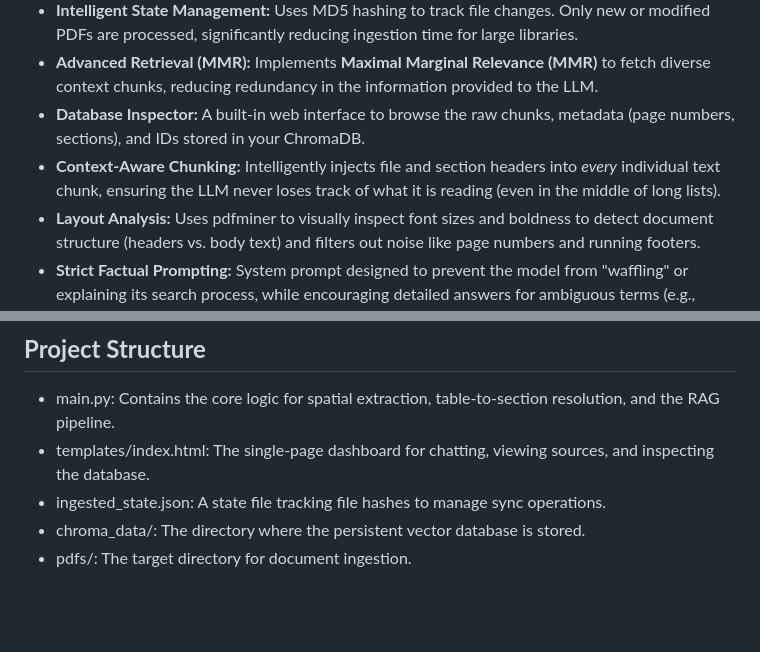
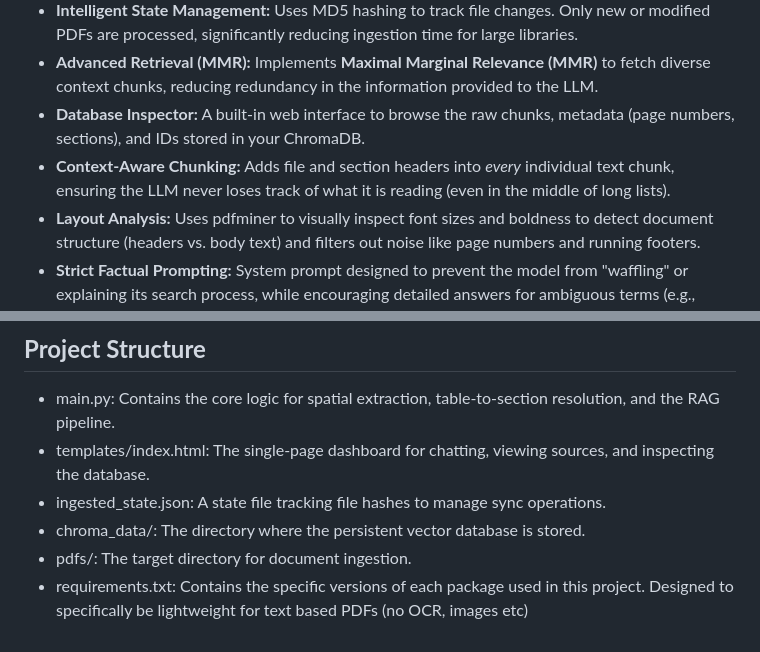
Before and after one commit to andrewcz-se/LocalRAGPDF, a Markdown page: readme.md, 2 parts joined by grey strips. Rendered like a GitHub page; blank space fills up the shorter version.

Commit message:
Update readme to include requirements.txt details
Added a note about requirements.txt for package versions.

```diff
--- a/readme.md
+++ b/readme.md
@@ -11,7 +11,7 @@ The project features a basic **context-aware ingestion pipeline** designed to ha
 * **Intelligent State Management:** Uses MD5 hashing to track file changes. Only new or modified PDFs are processed, significantly reducing ingestion time for large libraries.
 * **Advanced Retrieval (MMR):** Implements **Maximal Marginal Relevance (MMR)** to fetch diverse context chunks, reducing redundancy in the information provided to the LLM.
 * **Database Inspector:** A built-in web interface to browse the raw chunks, metadata (page numbers, sections), and IDs stored in your ChromaDB.
-* **Context-Aware Chunking:** Intelligently injects file and section headers into *every* individual text chunk, ensuring the LLM never loses track of what it is reading (even in the middle of long lists).
+* **Context-Aware Chunking:** Adds file and section headers into *every* individual text chunk, ensuring the LLM never loses track of what it is reading (even in the middle of long lists).
 * **Layout Analysis:** Uses pdfminer to visually inspect font sizes and boldness to detect document structure (headers vs. body text) and filters out noise like page numbers and running footers.
 * **Strict Factual Prompting:** System prompt designed to prevent the model from "waffling" or explaining its search process, while encouraging detailed answers for ambiguous terms (e.g., "Puma" the car vs. "Puma" the animal).
 
@@ -83,3 +83,4 @@ The application behavior is controlled via environment variables in docker-compo
 * ingested_state.json: A state file tracking file hashes to manage sync operations.
 * chroma_data/: The directory where the persistent vector database is stored.
 * pdfs/: The target directory for document ingestion.
+* requirements.txt: Contains the specific versions of each package used in this project. Designed to specifically be lightweight for text based PDFs (no OCR, images etc)
```
